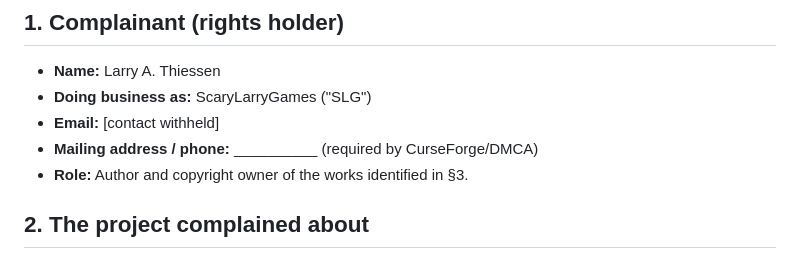
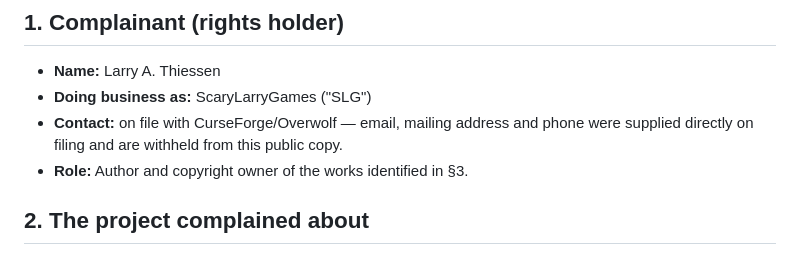
Before and after one commit to LarryThiessen/GSE-to-GRIP-EMS-Conversion-Copyright-Violations, a Markdown page: curseforge-complaint-final.md, the part around the change. Rendered like a GitHub page.

Commit message:
Withhold complainant contact details from the public copy

```diff
--- a/curseforge-complaint-final.md
+++ b/curseforge-complaint-final.md
@@ -8,8 +8,7 @@
 
 - **Name:** Larry A. Thiessen
 - **Doing business as:** ScaryLarryGames ("SLG")
-- **Email:** [contact withheld]
-- **Mailing address / phone:** __________ (required by CurseForge/DMCA)
+- **Contact:** on file with CurseForge/Overwolf — email, mailing address and phone were supplied directly on filing and are withheld from this public copy.
 - **Role:** Author and copyright owner of the works identified in §3.
 
 ## 2. The project complained about
```
